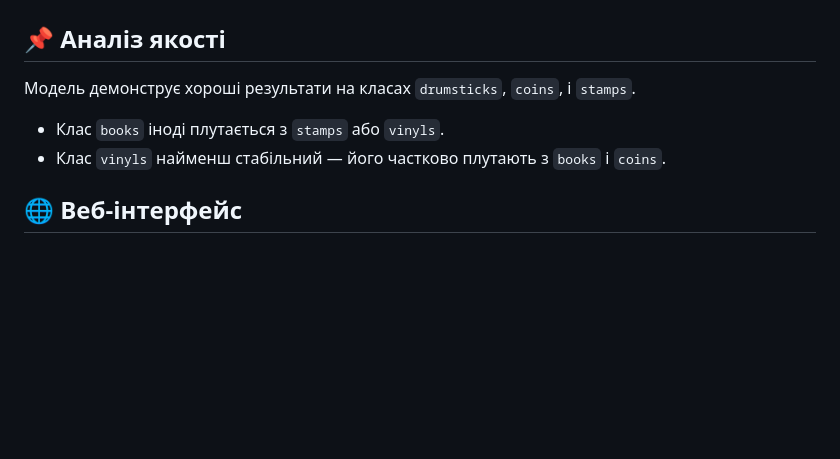
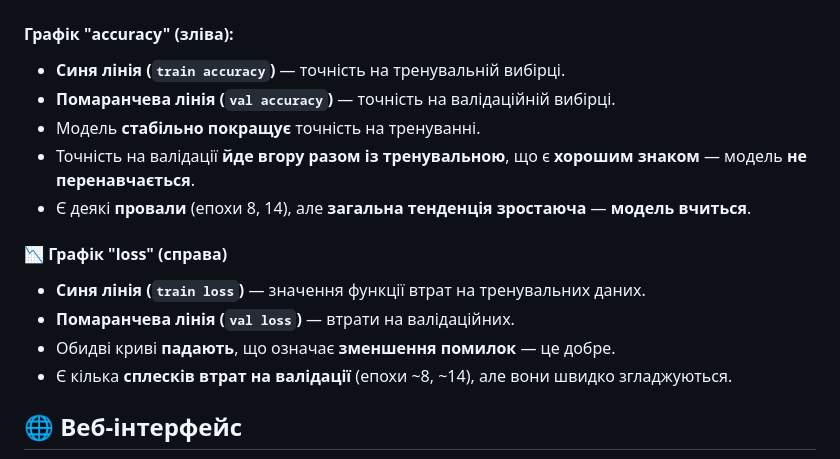
Before and after one commit to GeorgeSlupitsky/item_recognizer, a Markdown page: README.md, the part around the change. Drawn GitHub-style; blank space fills up the shorter version.

```diff
--- a/README.md
+++ b/README.md
@@ -103,12 +103,18 @@ model = Sequential([
 ### 📌 Accuracy / Loss
 ![Accuracy / Loss](accuracy_loss.png)
 
-## 📌 Аналіз якості
+#### Графік "accuracy" (зліва):
+- **Синя лінія (`train accuracy`)** — точність на тренувальній вибірці.
+- **Помаранчева лінія (`val accuracy`)** — точність на валідаційній вибірці.
+- Модель **стабільно покращує** точність на тренуванні.
+- Точність на валідації **йде вгору разом із тренувальною**, що є **хорошим знаком** — модель **не перенавчається**.
+- Є деякі **провали** (епохи 8, 14), але **загальна тенденція зростаюча** — **модель вчиться**.
 
-Модель демонструє хороші результати на класах `drumsticks`, `coins`, і `stamps`.
-
-- Клас `books` іноді плутається з `stamps` або `vinyls`.
-- Клас `vinyls` найменш стабільний — його частково плутають з `books` і `coins`.
+#### 📉 Графік "loss" (справа)
+- **Синя лінія (`train loss`)** — значення функції втрат на тренувальних даних.
+- **Помаранчева лінія (`val loss`)** — втрати на валідаційних.
+- Обидві криві **падають**, що означає **зменшення помилок** — це добре.
+- Є кілька **сплесків втрат на валідації** (епохи ~8, ~14), але вони швидко згладжуються.
 
 ## 🌐 Веб-інтерфейс
 ![Accuracy / Loss](app_ui.png)
```
